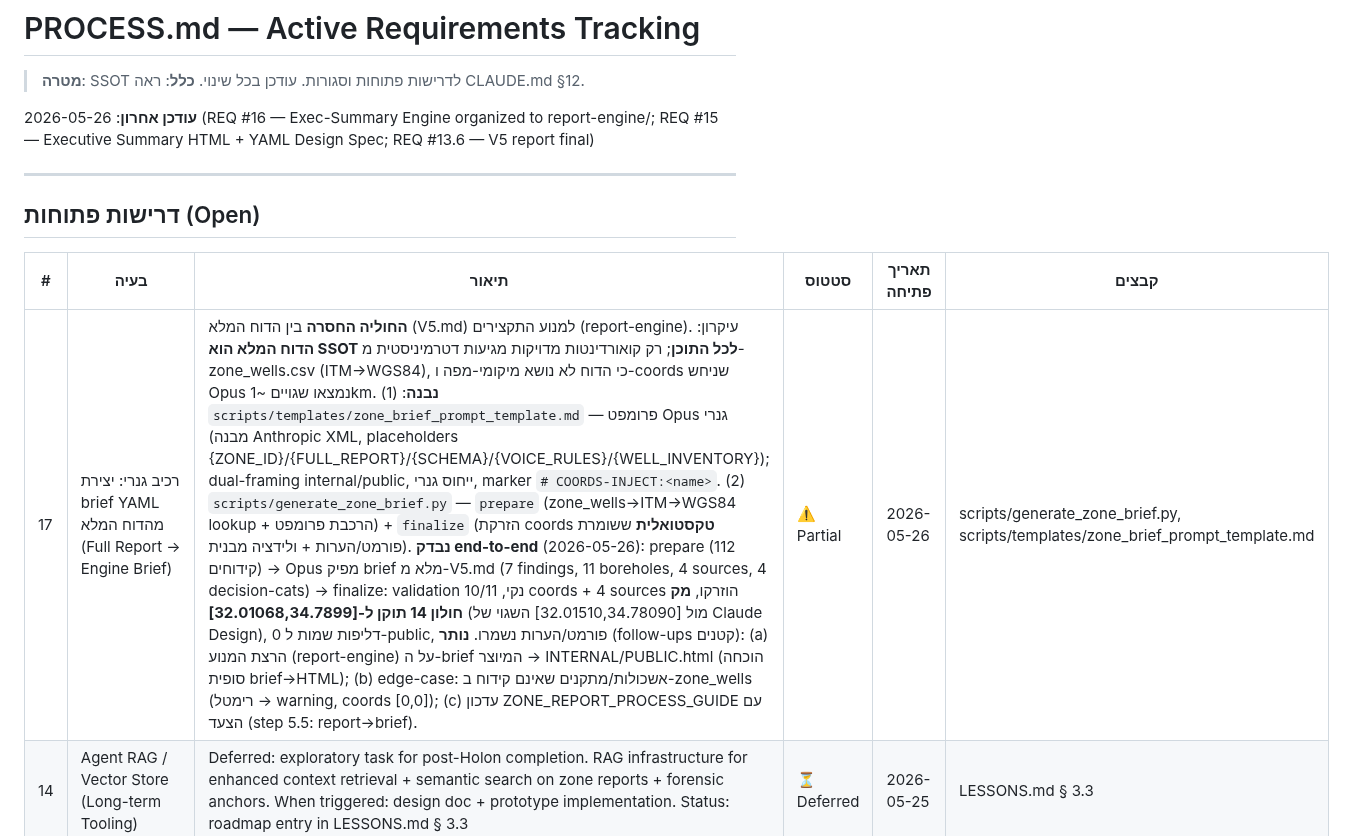
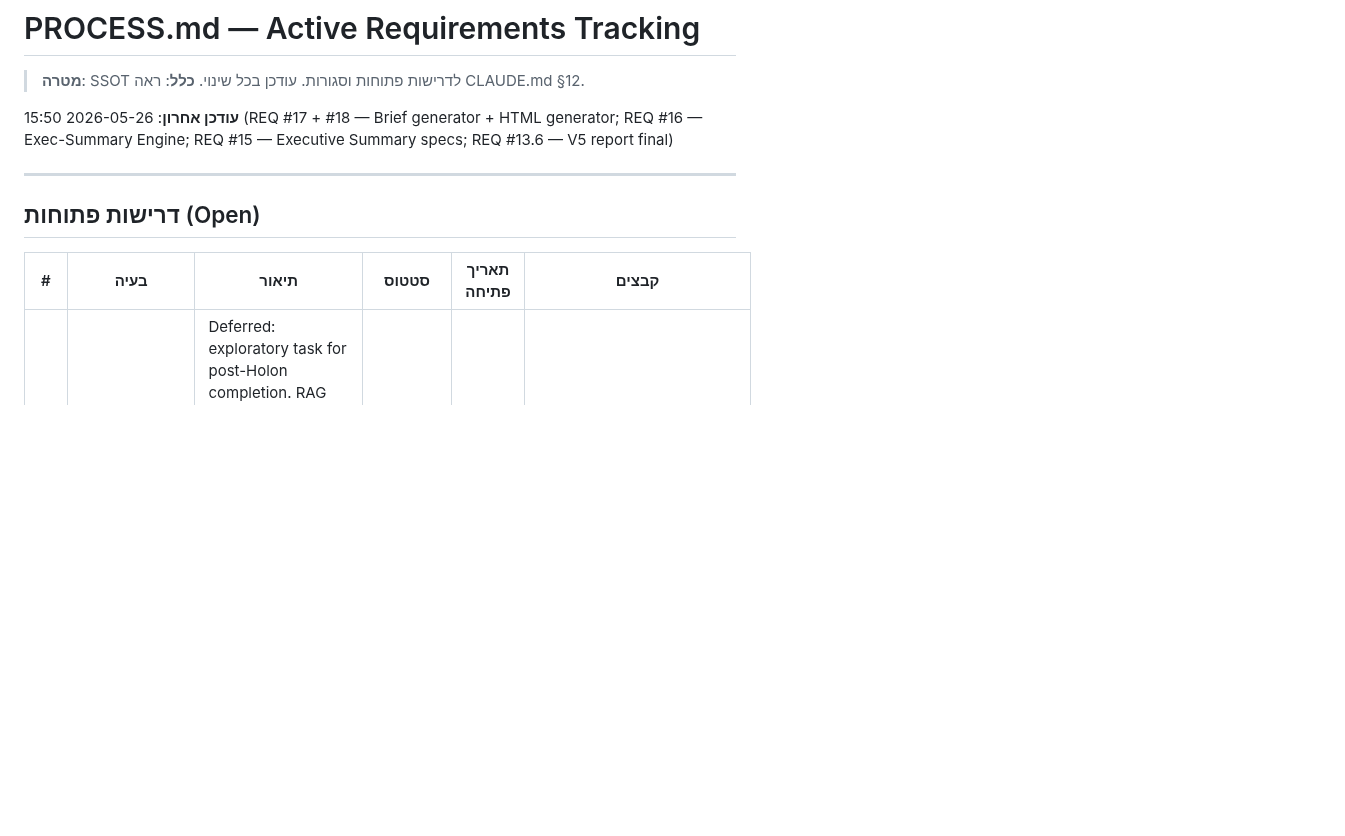
Before and after one commit to haimk-max/Industrial-Areas-Report, a Markdown page: PROCESS.md, the part around one of its changes. GitHub-like rendering; blank space fills up the shorter version.

```diff
--- a/PROCESS.md
+++ b/PROCESS.md
@@ -3,7 +3,7 @@
 > **מטרה**: SSOT לדרישות פתוחות וסגורות. עודכן בכל שינוי.
 > **כלל**: ראה CLAUDE.md §12.
 
-**עודכן אחרון**: 2026-05-26 (REQ #16 — Exec-Summary Engine organized to report-engine/; REQ #15 — Executive Summary HTML + YAML Design Spec; REQ #13.6 — V5 report final)
+**עודכן אחרון**: 2026-05-26 15:50 (REQ #17 + #18 — Brief generator + HTML generator; REQ #16 — Exec-Summary Engine; REQ #15 — Executive Summary specs; REQ #13.6 — V5 report final)
 
 ---
 
@@ -11,7 +11,6 @@
 
 | # | בעיה | תיאור | סטטוס | תאריך פתיחה | קבצים |
 |---|------|--------|--------|----------------|--------|
-| 17 | רכיב גנרי: יצירת brief YAML מהדוח המלא (Full Report → Engine Brief) | **החוליה החסרה** בין הדוח המלא (V5.md) למנוע התקצירים (report-engine). עיקרון: **הדוח המלא הוא SSOT לכל התוכן**; רק קואורדינטות מדויקות מגיעות דטרמיניסטית מ-zone_wells.csv (ITM→WGS84), כי הדוח לא נושא מיקומי-מפה ו-coords שניחש Opus נמצאו שגויים ~1km. **נבנה**: (1) `scripts/templates/zone_brief_prompt_template.md` — פרומפט Opus גנרי (מבנה Anthropic XML, placeholders {ZONE_ID}/{FULL_REPORT}/{SCHEMA}/{VOICE_RULES}/{WELL_INVENTORY}); dual-framing internal/public, ייחוס גנרי, marker `# COORDS-INJECT:<name>`. (2) `scripts/generate_zone_brief.py` — `prepare` (zone_wells→ITM→WGS84 lookup + הרכבת פרומפט) + `finalize` (הזרקת coords **טקסטואלית** ששומרת פורמט/הערות + ולידציה מבנית). **נבדק end-to-end** (2026-05-26): prepare (112 קידוחים) → Opus מפיק brief מלא מ-V5.md (7 findings, 11 boreholes, 4 sources, 4 decision-cats) → finalize: validation נקי, 10/11 coords + 4 sources הוזרקו, **מק חולון 14 תוקן ל-[32.01068,34.7899]** (מול [32.01510,34.78090] השגוי של Claude Design), 0 דליפות שמות ל-public, פורמט/הערות נשמרו. **נותר** (follow-ups קטנים): (a) הרצת המנוע (report-engine) על ה-brief המיוצר → INTERNAL/PUBLIC.html (הוכחה סופית brief→HTML); (b) edge-case: אשכולות/מתקנים שאינם קידוח ב-zone_wells (רימטל → warning, coords [0,0]); (c) עדכון ZONE_REPORT_PROCESS_GUIDE עם הצעד (step 5.5: report→brief). | ⚠️ Partial | 2026-05-26 | scripts/generate_zone_brief.py, scripts/templates/zone_brief_prompt_template.md |
 | 14 | Agent RAG / Vector Store (Long-term Tooling) | Deferred: exploratory task for post-Holon completion. RAG infrastructure for enhanced context retrieval + semantic search on zone reports + forensic anchors. When triggered: design doc + prototype implementation. Status: roadmap entry in LESSONS.md § 3.3 | ⏳ Deferred | 2026-05-25 | LESSONS.md § 3.3 |
 | 7 | Skills/אוטומציה לתהליכים חוזרים | אימוץ simplify (קוד כפול), init (regen CLAUDE.md), review (PR) | ⏳ Deferred | 2026-05-14 | אחרי בעיות 2–4 |
 | 11 | HIGH-priority simplify fixes (regexes + data loader) | pre-compile 8 module-level regexes (hot-path optimization), extract load_all_core_data() לdata_loader.py | ⏳ Deferred | 2026-05-14 | scripts/generate_holon_*.py, data_loader.py |
```
Also changed, not shown: other parts of PROCESS.md (+3 -1 lines).
